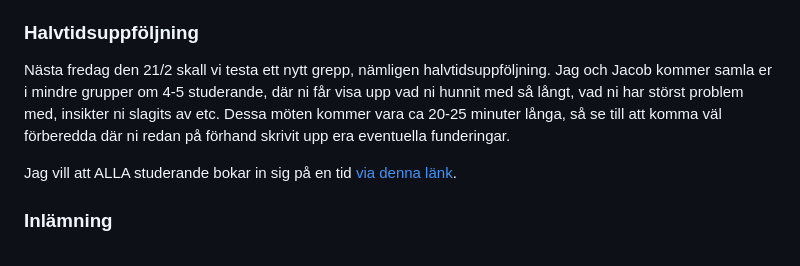
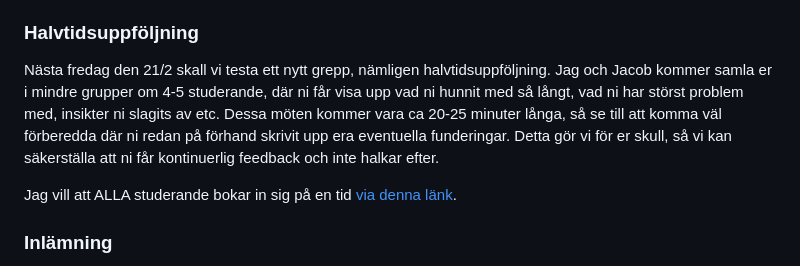
Before and after one commit to myrupem/MyMovieDatabase, a Markdown page: README.md, the part around the change. Drawn GitHub-style.

```diff
--- a/README.md
+++ b/README.md
@@ -77,7 +77,7 @@ I vanliga fall är det ingen kanonidé att lägga upp sina API-nycklar på Githu
 
 ### Halvtidsuppföljning
 
-Nästa fredag den 21/2 skall vi testa ett nytt grepp, nämligen halvtidsuppföljning. Jag och Jacob kommer samla er i mindre grupper om 4-5 studerande, där ni får visa upp vad ni hunnit med så långt, vad ni har störst problem med, insikter ni slagits av etc. Dessa möten kommer vara ca 20-25 minuter långa, så se till att komma väl förberedda där ni redan på förhand skrivit upp era eventuella funderingar.
+Nästa fredag den 21/2 skall vi testa ett nytt grepp, nämligen halvtidsuppföljning. Jag och Jacob kommer samla er i mindre grupper om 4-5 studerande, där ni får visa upp vad ni hunnit med så långt, vad ni har störst problem med, insikter ni slagits av etc. Dessa möten kommer vara ca 20-25 minuter långa, så se till att komma väl förberedda där ni redan på förhand skrivit upp era eventuella funderingar. Detta gör vi för er skull, så vi kan säkerställa att ni får kontinuerlig feedback och inte halkar efter.
 
 Jag vill att ALLA studerande bokar in sig på en tid [via denna länk](https://docs.google.com/spreadsheets/d/1lKzWxiD7DfwGqhaZ3meSbRFo8JYeOPn7LxYHKFAbusE/edit?usp=sharing).
 
```
